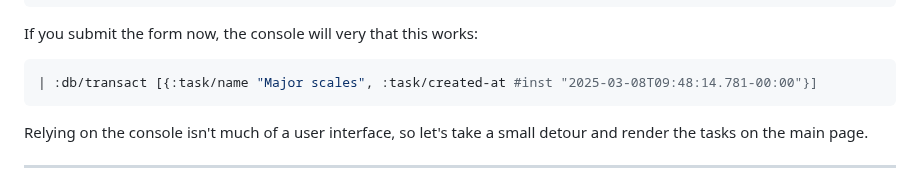
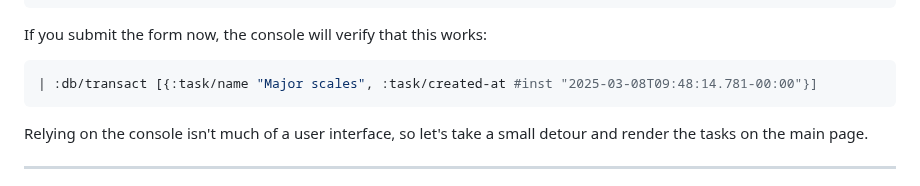
Before and after one commit to cjohansen/replicant-docs, a Markdown page: content/forms.md, the part around the change. Drawn GitHub-style.

Commit message:
Update forms.md
Typo

````diff
--- a/content/forms.md
+++ b/content/forms.md
@@ -251,7 +251,7 @@ Then we can add another attribute to the task to be created:
  ,,,]
 ```
 
-If you submit the form now, the console will very that this works:
+If you submit the form now, the console will verify that this works:
 
 ```sh
 | :db/transact [{:task/name "Major scales", :task/created-at #inst "2025-03-08T09:48:14.781-00:00"}]
````
